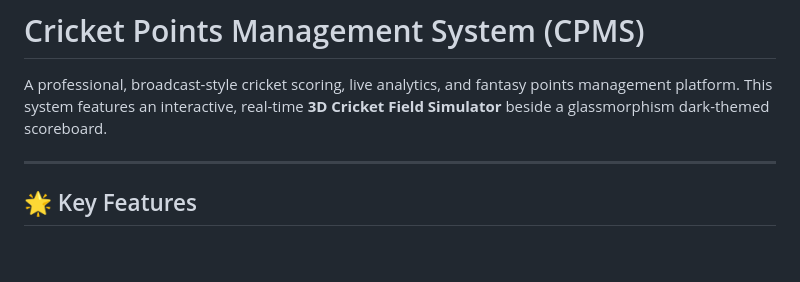
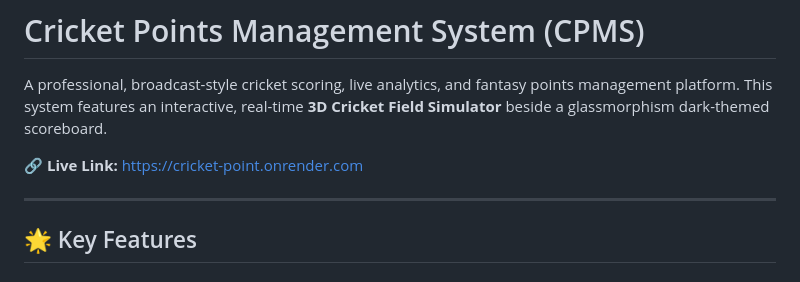
Before and after one commit to Sp0520/Cricket_Point, a Markdown page: README.md, the part around the change. Rendered like a GitHub page; blank space fills up the shorter version.

Commit message:
Add live demo URL to README.md

```diff
--- a/README.md
+++ b/README.md
@@ -1,6 +1,8 @@
 # Cricket Points Management System (CPMS)
 
 A professional, broadcast-style cricket scoring, live analytics, and fantasy points management platform. This system features an interactive, real-time **3D Cricket Field Simulator** beside a glassmorphism dark-themed scoreboard.
+
+🔗 **Live Link:** [https://cricket-point.onrender.com](https://cricket-point.onrender.com)
 
 ---
 
```
